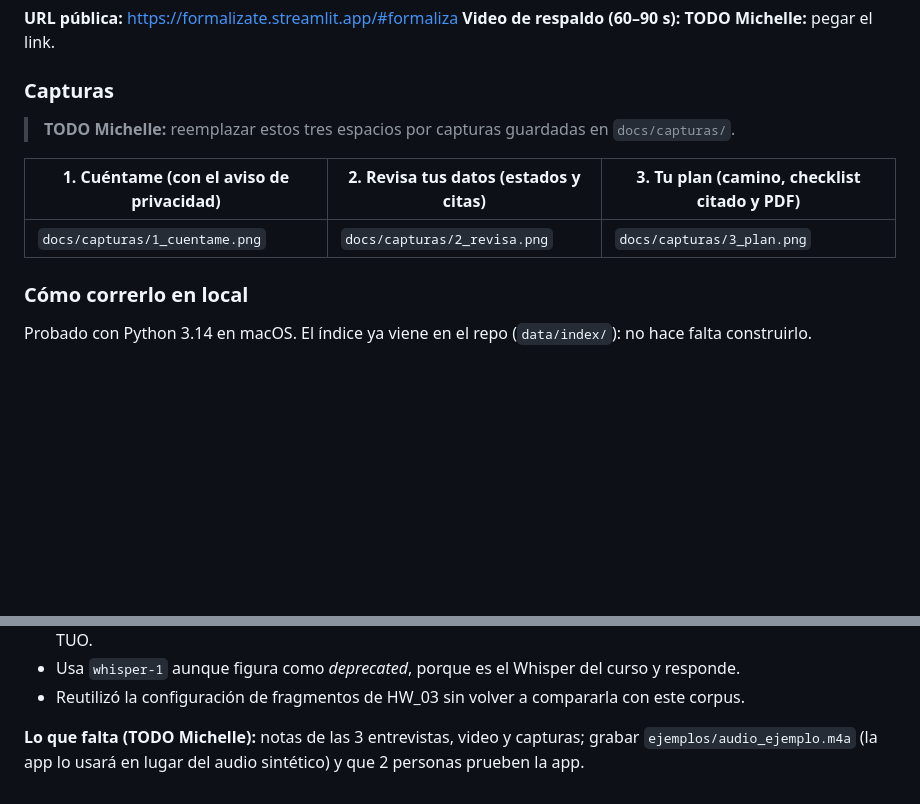
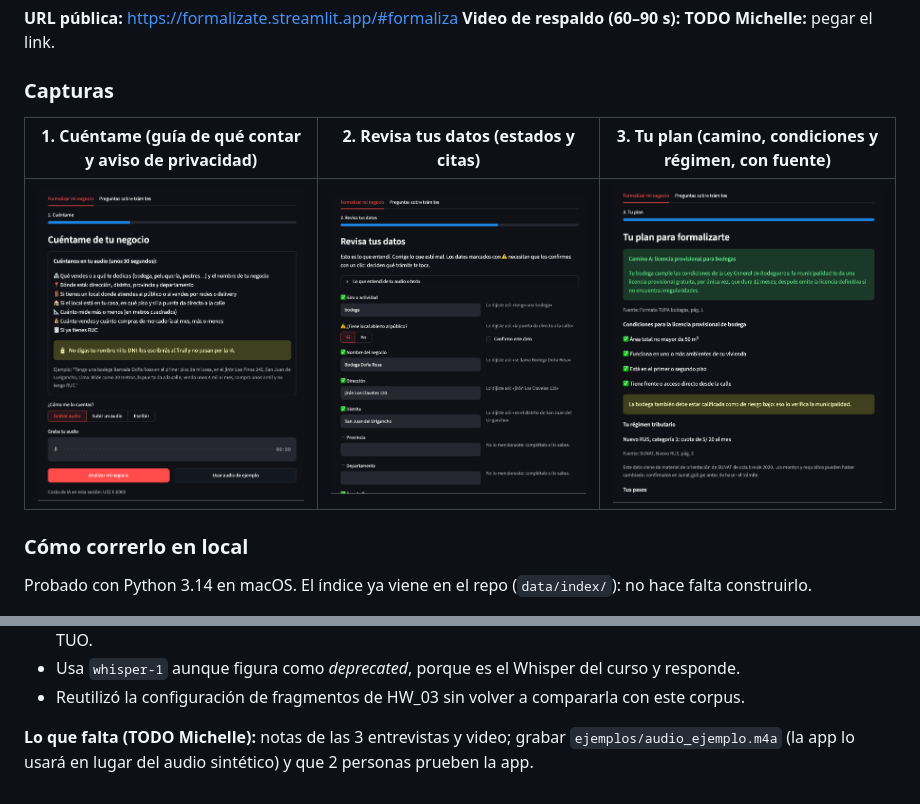
Before and after one commit to mmlis02/Formalizaci-n-de-MYPES, a Markdown page: README.md, 2 parts joined by grey strips. Drawn GitHub-style; pictures changed too: docs/capturas/1_cuentame.png (added), docs/capturas/2_revisa.png (added), docs/capturas/3_plan.png (added); blank space fills up the shorter version.

Commit message:
docs: capturas de los 3 pasos en el README
Co-Authored-By: Claude Opus 5.5 <noreply@anthropic.com>

```diff
--- a/README.md
+++ b/README.md
@@ -74,11 +74,9 @@ PRODUCE estima que la Ley General de Bodegueros alcanza a [más de 500 mil bodeg
 
 ### Capturas
 
-> **TODO Michelle:** reemplazar estos tres espacios por capturas guardadas en `docs/capturas/`.
-
-| 1. Cuéntame (con el aviso de privacidad) | 2. Revisa tus datos (estados y citas) | 3. Tu plan (camino, checklist citado y PDF) |
+| 1. Cuéntame (guía de qué contar y aviso de privacidad) | 2. Revisa tus datos (estados y citas) | 3. Tu plan (camino, condiciones y régimen, con fuente) |
 |---|---|---|
-| `docs/capturas/1_cuentame.png` | `docs/capturas/2_revisa.png` | `docs/capturas/3_plan.png` |
+| ![Paso 1: Cuéntame](docs/capturas/1_cuentame.png) | ![Paso 2: Revisa tus datos](docs/capturas/2_revisa.png) | ![Paso 3: Tu plan](docs/capturas/3_plan.png) |
 
 ### Cómo correrlo en local
 
@@ -270,4 +268,4 @@ El proyecto se construyó con Claude Code siguiendo [PLAN.md](PLAN.md) y [CLAUDE
 - Usa `whisper-1` aunque figura como *deprecated*, porque es el Whisper del curso y responde.
 - Reutilizó la configuración de fragmentos de HW_03 sin volver a compararla con este corpus.
 
-**Lo que falta (TODO Michelle):** notas de las 3 entrevistas, video y capturas; grabar `ejemplos/audio_ejemplo.m4a` (la app lo usará en lugar del audio sintético) y que 2 personas prueben la app.
+**Lo que falta (TODO Michelle):** notas de las 3 entrevistas y video; grabar `ejemplos/audio_ejemplo.m4a` (la app lo usará en lugar del audio sintético) y que 2 personas prueben la app.
```
